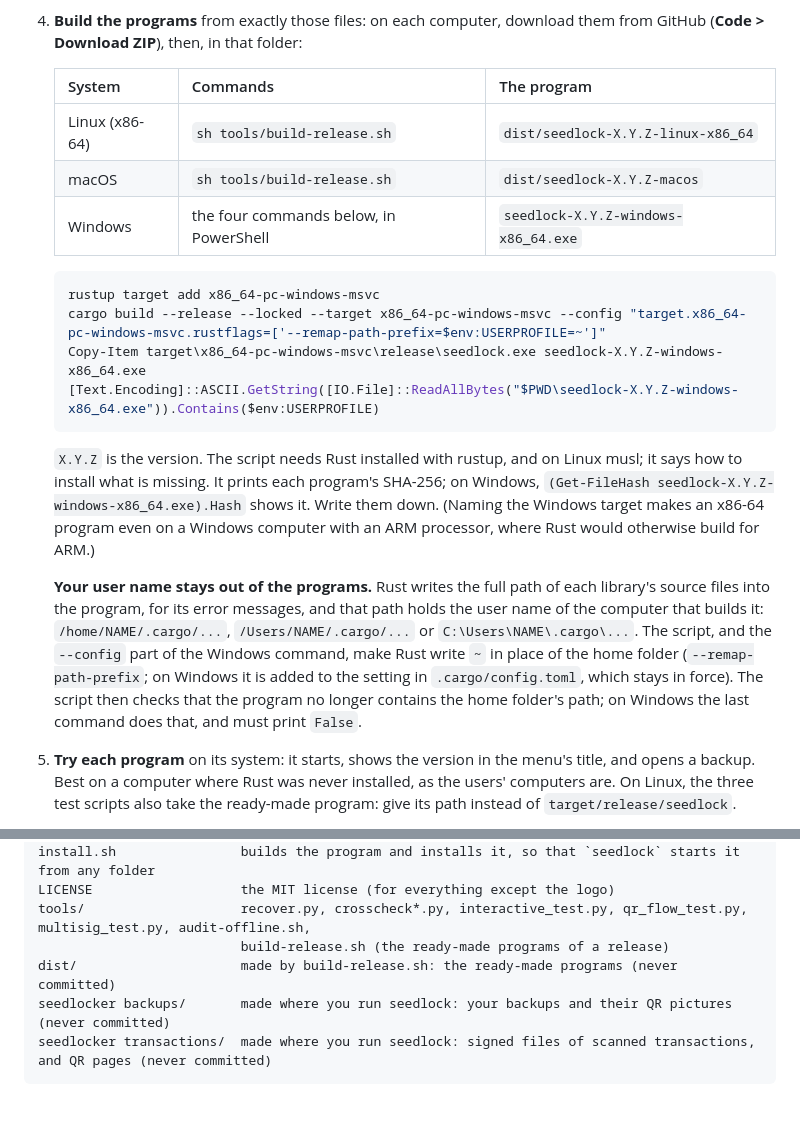
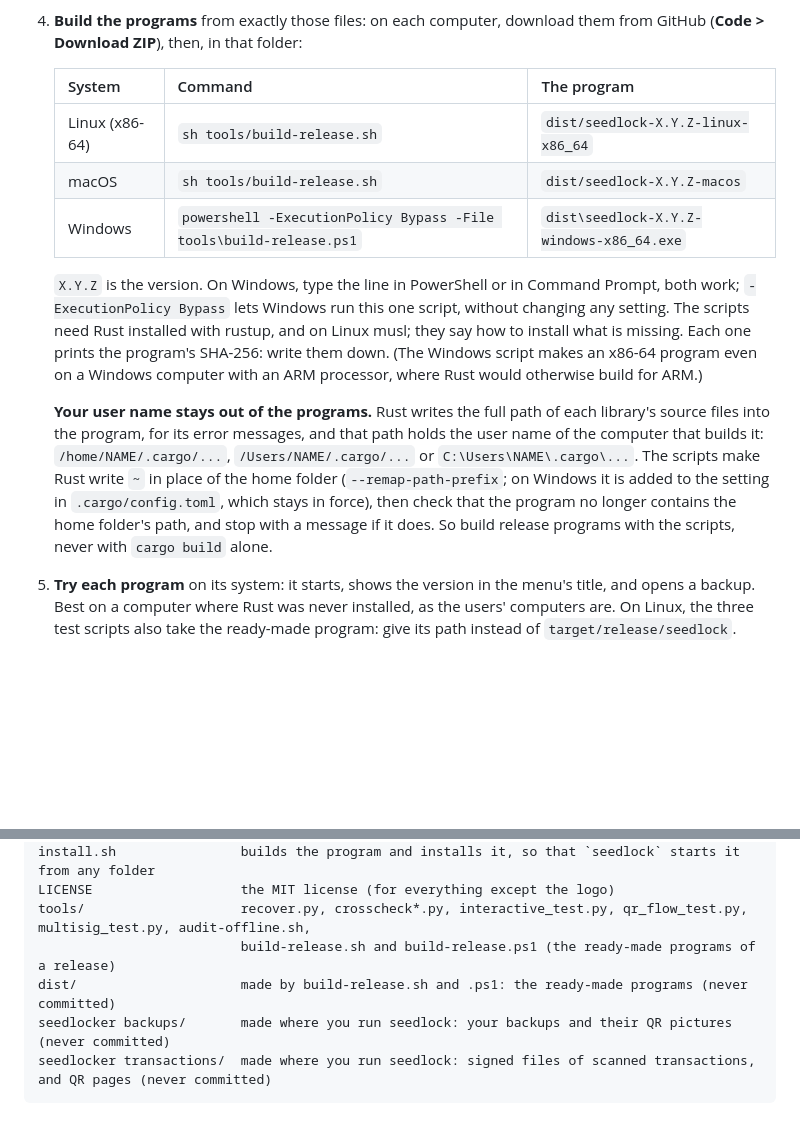
Before and after one commit to Solo-in-Code/SeedLock, a Markdown page: docs/DEVELOPMENT.md, 2 parts joined by grey strips. GitHub-like rendering; blank space fills up the shorter version.

````diff
--- a/docs/DEVELOPMENT.md
+++ b/docs/DEVELOPMENT.md
@@ -134,30 +134,24 @@ A release is a version of SeedLock that people download exactly as it was tested
 4. **Build the programs** from exactly those files: on each computer, download them from GitHub (**Code > Download
    ZIP**), then, in that folder:
 
-   | System | Commands | The program |
+   | System | Command | The program |
    |---|---|---|
    | Linux (x86-64) | `sh tools/build-release.sh` | `dist/seedlock-X.Y.Z-linux-x86_64` |
    | macOS | `sh tools/build-release.sh` | `dist/seedlock-X.Y.Z-macos` |
-   | Windows | the four commands below, in PowerShell | `seedlock-X.Y.Z-windows-x86_64.exe` |
+   | Windows | `powershell -ExecutionPolicy Bypass -File tools\build-release.ps1` | `dist\seedlock-X.Y.Z-windows-x86_64.exe` |
 
-   ```powershell
-   rustup target add x86_64-pc-windows-msvc
-   cargo build --release --locked --target x86_64-pc-windows-msvc --config "target.x86_64-pc-windows-msvc.rustflags=['--remap-path-prefix=$env:USERPROFILE=~']"
-   Copy-Item target\x86_64-pc-windows-msvc\release\seedlock.exe seedlock-X.Y.Z-windows-x86_64.exe
-   [Text.Encoding]::ASCII.GetString([IO.File]::ReadAllBytes("$PWD\seedlock-X.Y.Z-windows-x86_64.exe")).Contains($env:USERPROFILE)
-   ```
-
-   `X.Y.Z` is the version. The script needs Rust installed with rustup, and on Linux musl; it says how to install
-   what is missing. It prints each program's SHA-256; on Windows,
-   `(Get-FileHash seedlock-X.Y.Z-windows-x86_64.exe).Hash` shows it. Write them down. (Naming the Windows target makes
-   an x86-64 program even on a Windows computer with an ARM processor, where Rust would otherwise build for ARM.)
+   `X.Y.Z` is the version. On Windows, type the line in PowerShell or in Command Prompt, both work;
+   `-ExecutionPolicy Bypass` lets Windows run this one script, without changing any setting. The scripts need Rust
+   installed with rustup, and on Linux musl; they say how to install what is missing. Each one prints the program's
+   SHA-256: write them down. (The Windows script makes an x86-64 program even on a Windows computer with an ARM
+   processor, where Rust would otherwise build for ARM.)
 
    **Your user name stays out of the programs.** Rust writes the full path of each library's source files into the
    program, for its error messages, and that path holds the user name of the computer that builds it:
-   `/home/NAME/.cargo/...`, `/Users/NAME/.cargo/...` or `C:\Users\NAME\.cargo\...`. The script, and the `--config`
-   part of the Windows command, make Rust write `~` in place of the home folder (`--remap-path-prefix`; on Windows it
-   is added to the setting in `.cargo/config.toml`, which stays in force). The script then checks that the program
-   no longer contains the home folder's path; on Windows the last command does that, and must print `False`.
+   `/home/NAME/.cargo/...`, `/Users/NAME/.cargo/...` or `C:\Users\NAME\.cargo\...`. The scripts make Rust write `~`
+   in place of the home folder (`--remap-path-prefix`; on Windows it is added to the setting in `.cargo/config.toml`,
+   which stays in force), then check that the program no longer contains the home folder's path, and stop with a
+   message if it does. So build release programs with the scripts, never with `cargo build` alone.
 5. **Try each program** on its system: it starts, shows the version in the menu's title, and opens a backup. Best on
    a computer where Rust was never installed, as the users' computers are. On Linux, the three test scripts also take
    the ready-made program: give its path instead of `target/release/seedlock`.
@@ -578,8 +572,8 @@ docs/logo/                the logo (SVG and PNG files) and make_logo.py, which d
 install.sh                builds the program and installs it, so that `seedlock` starts it from any folder
 LICENSE                   the MIT license (for everything except the logo)
 tools/                    recover.py, crosscheck*.py, interactive_test.py, qr_flow_test.py, multisig_test.py, audit-offline.sh,
-                          build-release.sh (the ready-made programs of a release)
-dist/                     made by build-release.sh: the ready-made programs (never committed)
+                          build-release.sh and build-release.ps1 (the ready-made programs of a release)
+dist/                     made by build-release.sh and .ps1: the ready-made programs (never committed)
 seedlocker backups/       made where you run seedlock: your backups and their QR pictures (never committed)
 seedlocker transactions/  made where you run seedlock: signed files of scanned transactions, and QR pages (never committed)
 ```
````
Also changed, not shown: docs/GUIDE.md (+3 -3 lines).
